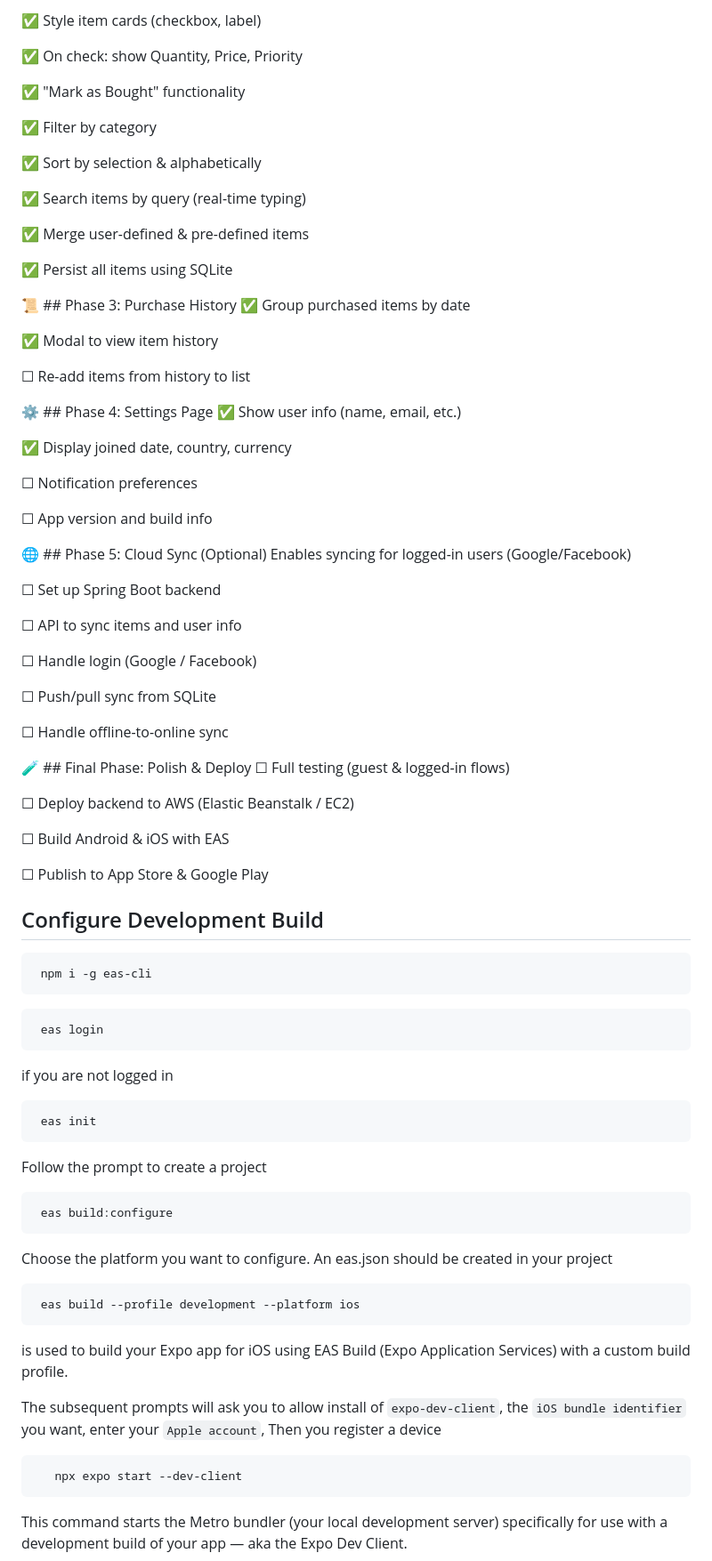
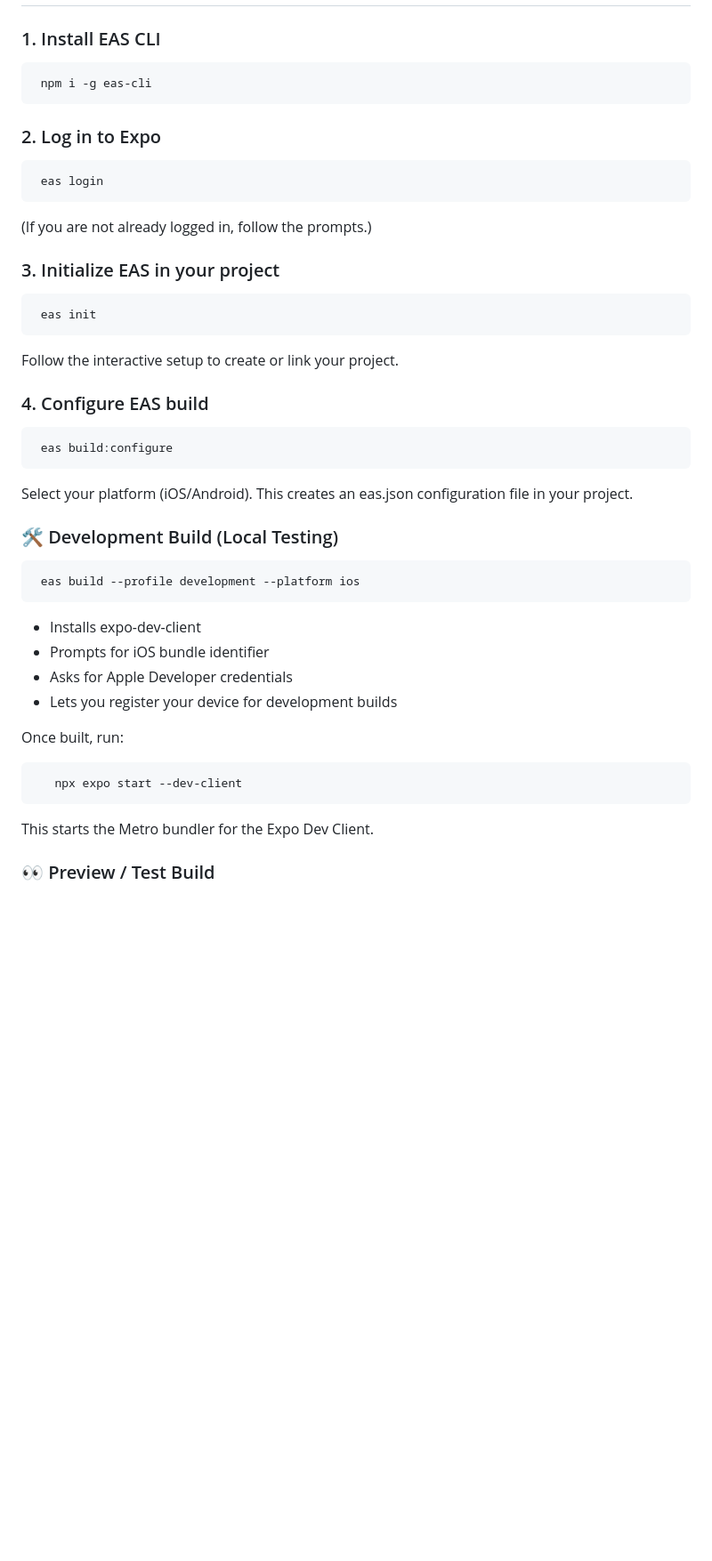
Before and after one commit to juliettegodyere/planIt, a Markdown page: README.md, the part around one of its changes. Shown at 89% size. Rendered like a GitHub page; blank space fills up the shorter version.

````diff
--- a/README.md
+++ b/README.md
@@ -87,92 +17,47 @@ An offline-first shopping list app using React Native + SQLite with support for
-✅ Style item cards (checkbox, label)
-
-✅ On check: show Quantity, Price, Priority
-
-✅ "Mark as Bought" functionality
-
-✅ Filter by category
-
-✅ Sort by selection & alphabetically
-
-✅ Search items by query (real-time typing)
-
-✅ Merge user-defined & pre-defined items
-
-✅ Persist all items using SQLite
-
-📜 ## Phase 3: Purchase History
-✅ Group purchased items by date
-
-✅ Modal to view item history
-
-☐ Re-add items from history to list
-
-⚙️ ## Phase 4: Settings Page
-✅ Show user info (name, email, etc.)
-
-✅ Display joined date, country, currency
-
-☐ Notification preferences
-
-☐ App version and build info
-
-🌐 ## Phase 5: Cloud Sync (Optional)
-Enables syncing for logged-in users (Google/Facebook)
-
-☐ Set up Spring Boot backend
-
-☐ API to sync items and user info
-
-☐ Handle login (Google / Facebook)
-
-☐ Push/pull sync from SQLite
-
-☐ Handle offline-to-online sync
-
-🧪 ## Final Phase: Polish & Deploy
-☐ Full testing (guest & logged-in flows)
-
-☐ Deploy backend to AWS (Elastic Beanstalk / EC2)
-
-☐ Build Android & iOS with EAS
-
-☐ Publish to App Store & Google Play
-
-## Configure Development Build
+### 1. Install EAS CLI
 
 ```bash
  npm i -g eas-cli
 ```
+### 2. Log in to Expo
 
 ```bash
  eas login
 ```
+(If you are not already logged in, follow the prompts.)
 
-if you are not logged in
+### 3. Initialize EAS in your project
 
 ```bash
  eas init
 ```
+Follow the interactive setup to create or link your project.
 
-Follow the prompt to create a project
+### 4. Configure EAS build
 
 ```bash
  eas build:configure
 ```
-Choose the platform you want to configure. An eas.json should be created in your project
+Select your platform (iOS/Android). This creates an eas.json configuration file in your project.
+
+### 🛠 Development Build (Local Testing)
 
 ```bash
  eas build --profile development --platform ios
 ```
 
-is used to build your Expo app for iOS using EAS Build (Expo Application Services) with a custom build profile.
+- Installs expo-dev-client
+- Prompts for iOS bundle identifier
+- Asks for Apple Developer credentials
+- Lets you register your device for development builds
 
-The subsequent prompts will ask you to allow install of `expo-dev-client`, the `iOS bundle identifier` you want, enter your `Apple account`, Then you register a device
+Once built, run:
 
 ```bash
    npx expo start --dev-client
 ```
 
-This command starts the Metro bundler (your local development server) specifically for use with a development build of your app — aka the Expo Dev Client.
+This starts the Metro bundler for the Expo Dev Client.
 
+### 👀 Preview / Test Build
 
````
Also changed, not shown: other parts of README.md (+93 -89 lines).
